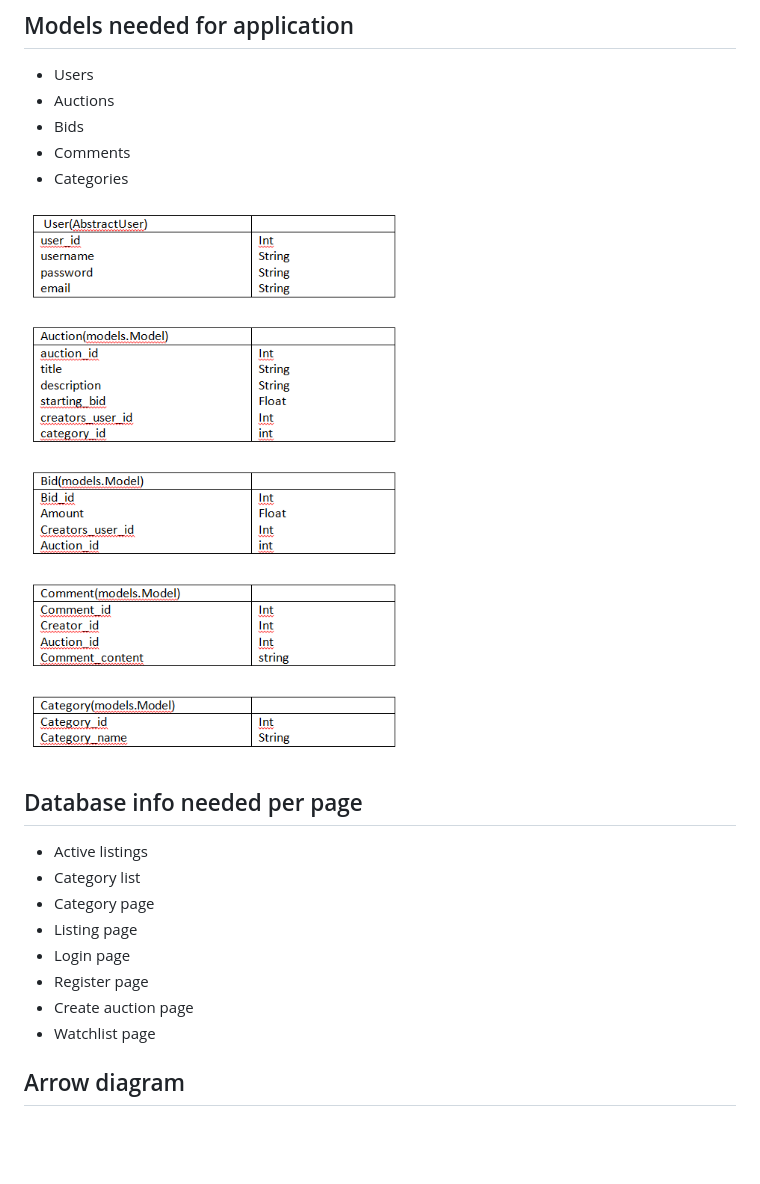
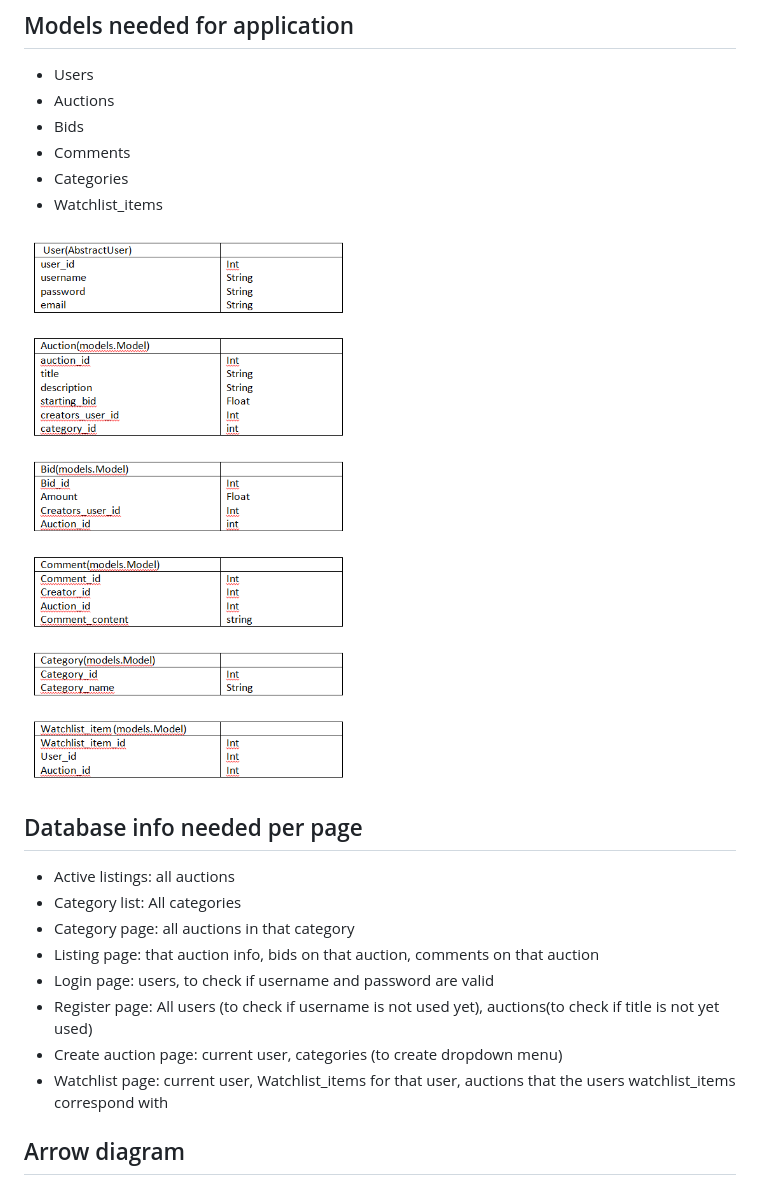
Before and after one commit to JorisOud/Minor-commerce, a Markdown page: DESIGN.md, the part around the change. GitHub-like rendering; pictures changed too: design_images/models.PNG; blank space fills up the shorter version.

Commit message:
design

```diff
--- a/DESIGN.md
+++ b/DESIGN.md
@@ -12,18 +12,19 @@
 - Bids
 - Comments
 - Categories
+- Watchlist_items
 
 ![models](design_images/models.PNG)
 
 ## Database info needed per page
-- Active listings
-- Category list
-- Category page
-- Listing page
-- Login page
-- Register page
-- Create auction page
-- Watchlist page
+- Active listings: all auctions
+- Category list: All categories
+- Category page: all auctions in that category
+- Listing page: that auction info, bids on that auction, comments on that auction
+- Login page: users, to check if username and password are valid
+- Register page: All users (to check if username is not used yet), auctions(to check if title is not yet used)
+- Create auction page: current user, categories (to create dropdown menu)
+- Watchlist page: current user, Watchlist_items for that user, auctions that the users watchlist_items correspond with
 
 ## Arrow diagram
 ![arrow diagram](design_images/Commerce_pijltjes.png)
```
